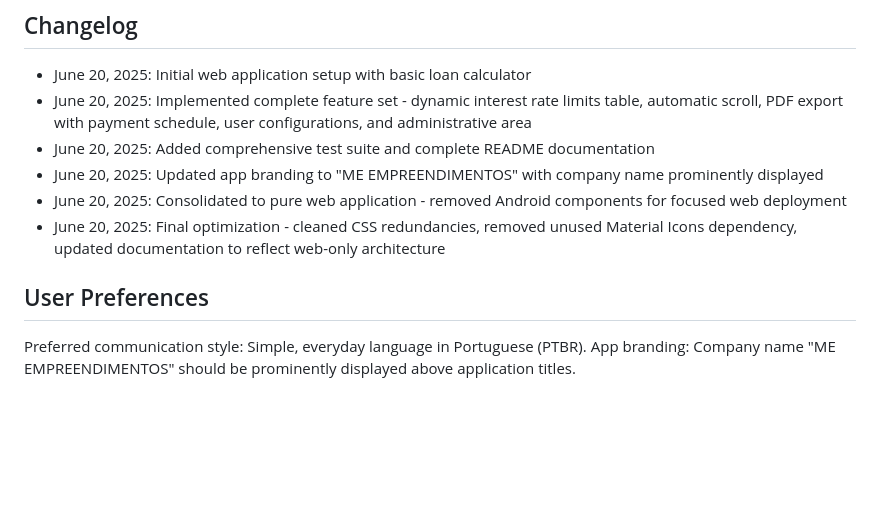
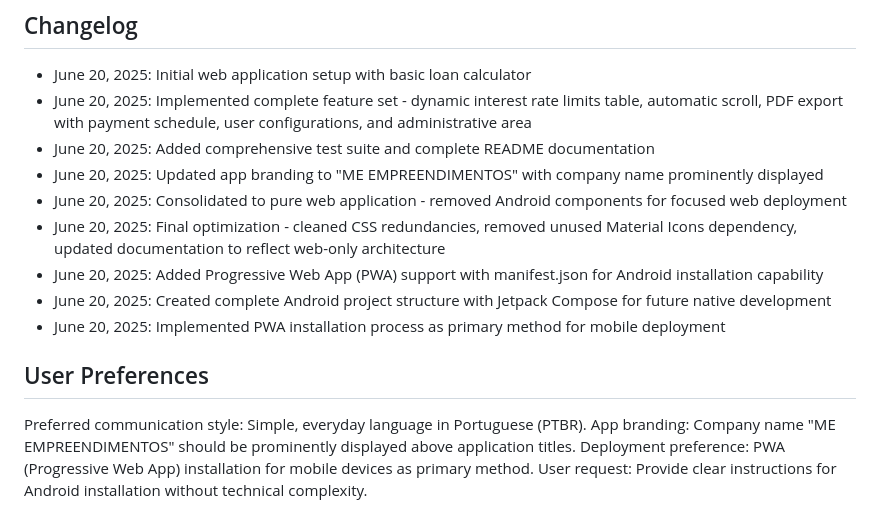
Before and after one commit to mariamalualmeida/ME_Calculator_Backup, a Markdown page: replit.md, the part around the change. Rendered like a GitHub page; blank space fills up the shorter version.

```diff
--- a/replit.md
+++ b/replit.md
@@ -96,8 +96,13 @@ SimuladorEmprestimos/
 - June 20, 2025: Updated app branding to "ME EMPREENDIMENTOS" with company name prominently displayed
 - June 20, 2025: Consolidated to pure web application - removed Android components for focused web deployment
 - June 20, 2025: Final optimization - cleaned CSS redundancies, removed unused Material Icons dependency, updated documentation to reflect web-only architecture
+- June 20, 2025: Added Progressive Web App (PWA) support with manifest.json for Android installation capability
+- June 20, 2025: Created complete Android project structure with Jetpack Compose for future native development
+- June 20, 2025: Implemented PWA installation process as primary method for mobile deployment
 
 ## User Preferences
 
 Preferred communication style: Simple, everyday language in Portuguese (PTBR).
 App branding: Company name "ME EMPREENDIMENTOS" should be prominently displayed above application titles.
+Deployment preference: PWA (Progressive Web App) installation for mobile devices as primary method.
+User request: Provide clear instructions for Android installation without technical complexity.
```
Also changed, not shown: INSTALACAO_ANDROID.md (added, +90 -0 lines).
